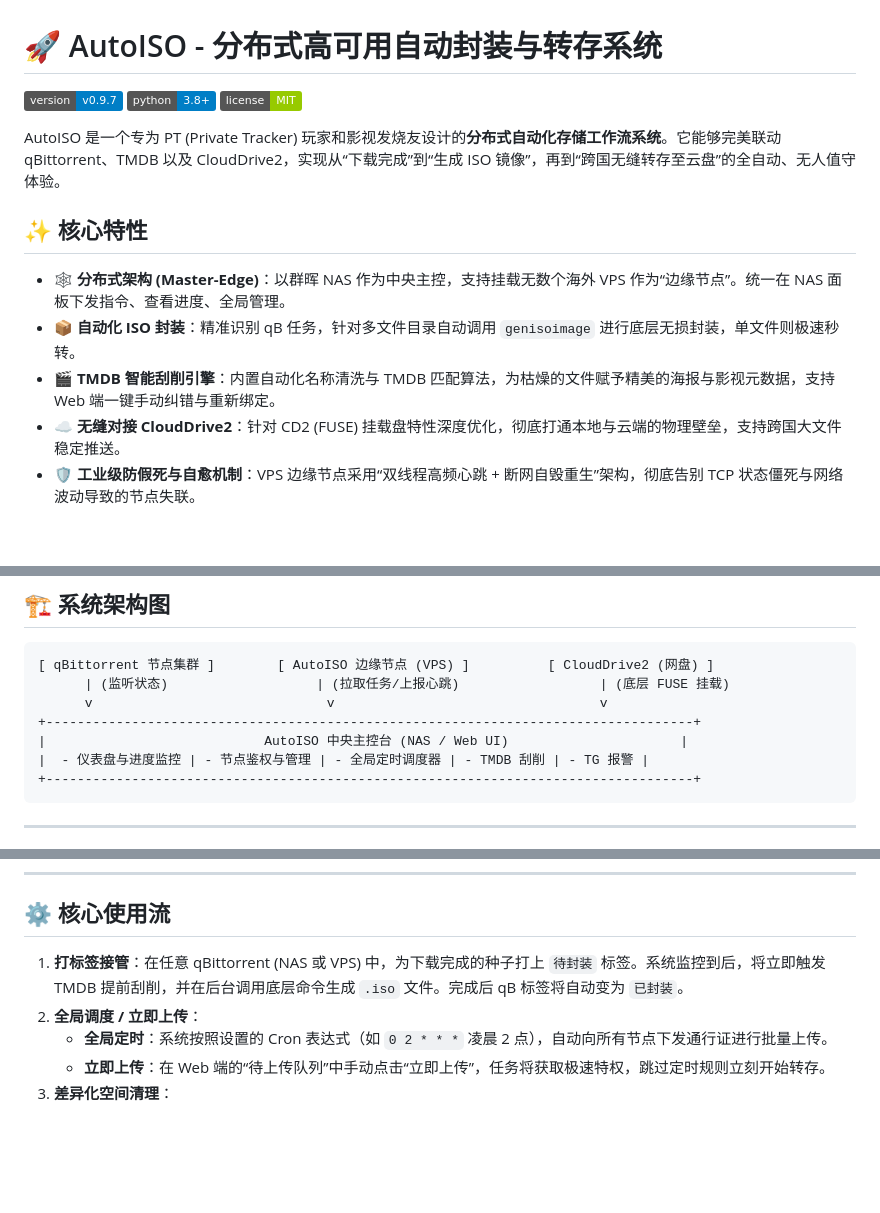
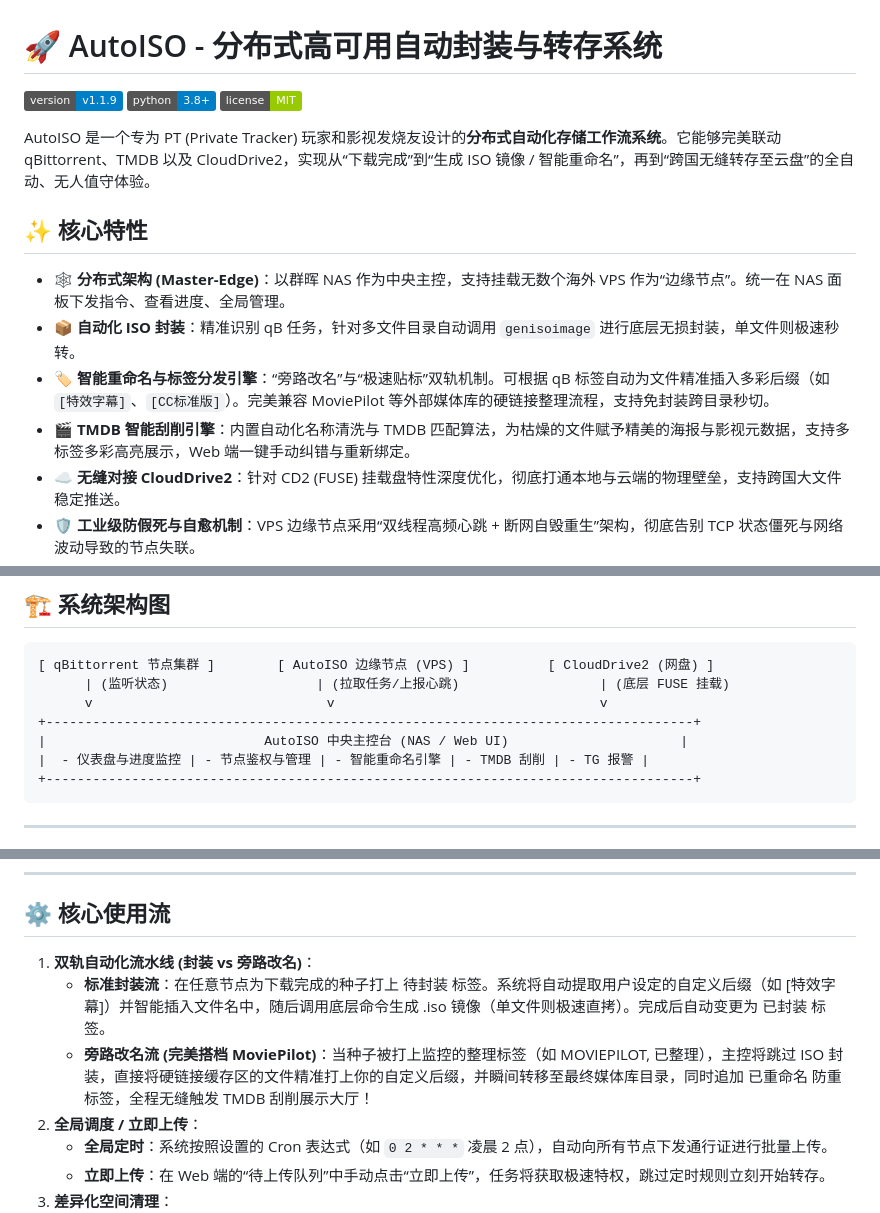
Before and after one commit to xeiderx/AutoISO, a Markdown page: README.md, 3 parts joined by grey strips. Drawn GitHub-style; badges without logos; blank space fills up the shorter version.

Commit message:
doc:修改README

````diff
--- a/README.md
+++ b/README.md
@@ -1,16 +1,17 @@
 # 🚀 AutoISO - 分布式高可用自动封装与转存系统
 
-![Version](https://img.shields.io/badge/version-v0.9.7-blue.svg)
+![Version](https://img.shields.io/badge/version-v1.1.9-blue.svg)
 ![Python](https://img.shields.io/badge/python-3.8%2B-blue)
 ![License](https://img.shields.io/badge/license-MIT-green)
 
-AutoISO 是一个专为 PT (Private Tracker) 玩家和影视发烧友设计的**分布式自动化存储工作流系统**。它能够完美联动 qBittorrent、TMDB 以及 CloudDrive2，实现从“下载完成”到“生成 ISO 镜像”，再到“跨国无缝转存至云盘”的全自动、无人值守体验。
+AutoISO 是一个专为 PT (Private Tracker) 玩家和影视发烧友设计的**分布式自动化存储工作流系统**。它能够完美联动 qBittorrent、TMDB 以及 CloudDrive2，实现从“下载完成”到“生成 ISO 镜像 / 智能重命名”，再到“跨国无缝转存至云盘”的全自动、无人值守体验。
 
 ## ✨ 核心特性
 
 - 🕸️ **分布式架构 (Master-Edge)**：以群晖 NAS 作为中央主控，支持挂载无数个海外 VPS 作为“边缘节点”。统一在 NAS 面板下发指令、查看进度、全局管理。
 - 📦 **自动化 ISO 封装**：精准识别 qB 任务，针对多文件目录自动调用 `genisoimage` 进行底层无损封装，单文件则极速秒转。
-- 🎬 **TMDB 智能刮削引擎**：内置自动化名称清洗与 TMDB 匹配算法，为枯燥的文件赋予精美的海报与影视元数据，支持 Web 端一键手动纠错与重新绑定。
+- 🏷️ **智能重命名与标签分发引擎**：“旁路改名”与“极速贴标”双轨机制。可根据 qB 标签自动为文件精准插入多彩后缀（如 `[特效字幕]`、`[CC标准版]`）。完美兼容 MoviePilot 等外部媒体库的硬链接整理流程，支持免封装跨目录秒切。
+- 🎬 **TMDB 智能刮削引擎**：内置自动化名称清洗与 TMDB 匹配算法，为枯燥的文件赋予精美的海报与影视元数据，支持多标签多彩高亮展示，Web 端一键手动纠错与重新绑定。
 - ☁️ **无缝对接 CloudDrive2**：针对 CD2 (FUSE) 挂载盘特性深度优化，彻底打通本地与云端的物理壁垒，支持跨国大文件稳定推送。
 - 🛡️ **工业级防假死与自愈机制**：VPS 边缘节点采用“双线程高频心跳 + 断网自毁重生”架构，彻底告别 TCP 状态僵死与网络波动导致的节点失联。
 - 📱 **Telegram 实时推送**：任务封装、上传、失败全流程精准推送，随时随地掌握系统动态。
@@ -25,7 +26,7 @@ AutoISO 是一个专为 PT (Private Tracker) 玩家和影视发烧友设计的**
       v                              v                                  v
 +-----------------------------------------------------------------------------------+
 |                            AutoISO 中央主控台 (NAS / Web UI)                      |
-|  - 仪表盘与进度监控 | - 节点鉴权与管理 | - 全局定时调度器 | - TMDB 刮削 | - TG 报警 |
+|  - 仪表盘与进度监控 | - 节点鉴权与管理 | - 智能重命名引擎 | - TMDB 刮削 | - TG 报警 |
 +-----------------------------------------------------------------------------------+
 ```
 ---
@@ -100,7 +101,9 @@ python3 app.py
 
 ## ⚙️ 核心使用流
 
-1. **打标签接管**：在任意 qBittorrent (NAS 或 VPS) 中，为下载完成的种子打上 `待封装` 标签。系统监控到后，将立即触发 TMDB 提前刮削，并在后台调用底层命令生成 `.iso` 文件。完成后 qB 标签将自动变为 `已封装`。
+1. **双轨自动化流水线 (封装 vs 旁路改名)**：
+   - **标准封装流**：在任意节点为下载完成的种子打上 待封装 标签。系统将自动提取用户设定的自定义后缀（如 [特效字幕]）并智能插入文件名中，随后调用底层命令生成 .iso 镜像（单文件则极速直拷）。完成后自动变更为 已封装 标签。
+   - **旁路改名流 (完美搭档 MoviePilot)**：当种子被打上监控的整理标签（如 MOVIEPILOT, 已整理），主控将跳过 ISO 封装，直接将硬链接缓存区的文件精准打上你的自定义后缀，并瞬间转移至最终媒体库目录，同时追加 已重命名 防重标签，全程无缝触发 TMDB 刮削展示大厅！
 2. **全局调度 / 立即上传**：
    - **全局定时**：系统按照设置的 Cron 表达式（如 `0 2 * * *` 凌晨 2 点），自动向所有节点下发通行证进行批量上传。
    - **立即上传**：在 Web 端的“待上传队列”中手动点击“立即上传”，任务将获取极速特权，跳过定时规则立刻开始转存。
````
Also changed, not shown: other parts of README.md (+3 -0 lines).
